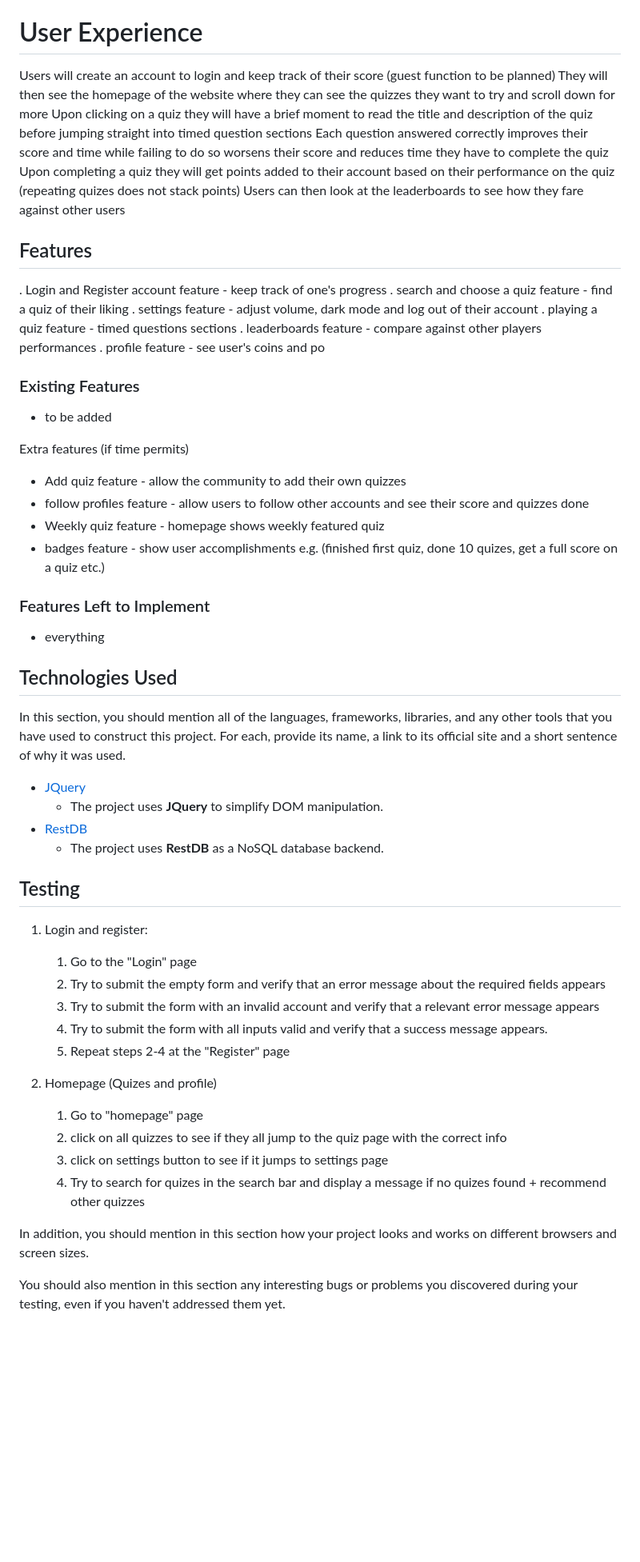
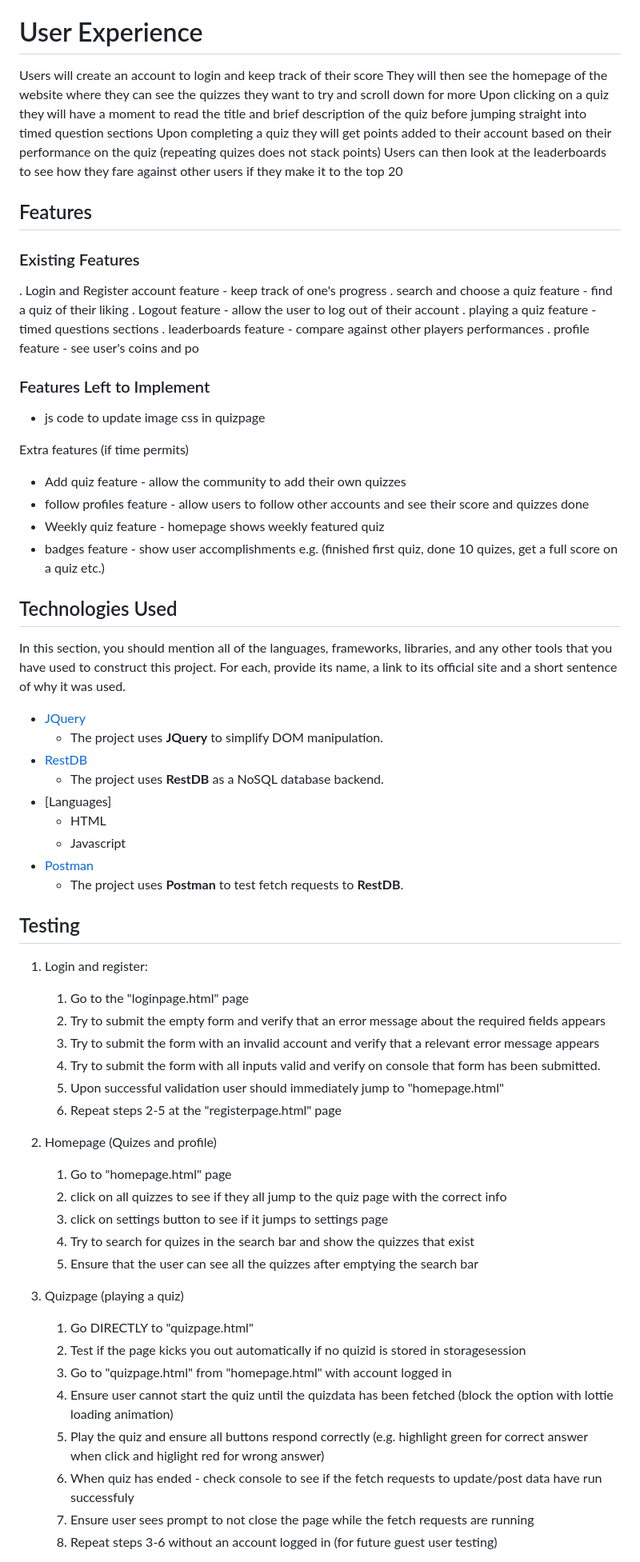
Before and after one commit to WizardingTurtle/FEDAssignment2, a Markdown page: README.md, the part around one of its changes. Shown at 80% size. GitHub-like rendering; blank space fills up the shorter version.

Commit message:
Updated ReadMe info

```diff
--- a/README.md
+++ b/README.md
@@ -14,25 +14,26 @@ Currently we plan on a fast paced quiz experience to keep the users on their toe
 
 # User Experience
 
-Users will create an account to login and keep track of their score (guest function to be planned)
+Users will create an account to login and keep track of their score
 They will then see the homepage of the website where they can see the quizzes they want to try and scroll down for more
-Upon clicking on a quiz they will have a brief moment to read the title and description of the quiz before jumping straight into timed question sections
-Each question answered correctly improves their score and time while failing to do so worsens their score and reduces time they have to complete the quiz
+Upon clicking on a quiz they will have a moment to read the title and brief description of the quiz before jumping straight into timed question sections
 Upon completing a quiz they will get points added to their account based on their performance on the quiz (repeating quizes does not stack points)
-Users can then look at the leaderboards to see how they fare against other users
+Users can then look at the leaderboards to see how they fare against other users if they make it to the top 20
 
 ## Features
 
+### Existing Features
+
 . Login and Register account feature - keep track of one's progress
 . search and choose a quiz feature - find a quiz of their liking
-. settings feature - adjust volume, dark mode and log out of their account
+. Logout feature - allow the user to log out of their account
 . playing a quiz feature - timed questions sections
 . leaderboards feature - compare against other players performances
 . profile feature - see user's coins and po
 
-### Existing Features
+### Features Left to Implement
 
-- to be added
+- js code to update image css in quizpage
 
 Extra features (if time permits)
 
@@ -40,10 +41,6 @@ Extra features (if time permits)
 - follow profiles feature - allow users to follow other accounts and see their score and quizzes done
 - Weekly quiz feature - homepage shows weekly featured quiz
 - badges feature - show user accomplishments e.g. (finished first quiz, done 10 quizes, get a full score on a quiz etc.)
-
-### Features Left to Implement
-
-- everything
 
 ## Technologies Used
 
@@ -53,25 +50,39 @@ In this section, you should mention all of the languages, frameworks, libraries,
   - The project uses **JQuery** to simplify DOM manipulation.
 - [RestDB](https://restdb.io/)
   - The project uses **RestDB** as a NoSQL database backend.
+- [Languages]
+  - HTML
+  - Javascript
+- [Postman](https://www.postman.com/)
+  - The project uses **Postman** to test fetch requests to **RestDB**.
 
 ## Testing
 
 1. Login and register:
 
-   1. Go to the "Login" page
+   1. Go to the "loginpage.html" page
    2. Try to submit the empty form and verify that an error message about the required fields appears
    3. Try to submit the form with an invalid account and verify that a relevant error message appears
-   4. Try to submit the form with all inputs valid and verify that a success message appears.
-   5. Repeat steps 2-4 at the "Register" page
+   4. Try to submit the form with all inputs valid and verify on console that form has been submitted.
+   5. Upon successful validation user should immediately jump to "homepage.html"
+   6. Repeat steps 2-5 at the "registerpage.html" page
 
 2. Homepage (Quizes and profile)
 
-   1. Go to "homepage" page
+   1. Go to "homepage.html" page
    2. click on all quizzes to see if they all jump to the quiz page with the correct info
    3. click on settings button to see if it jumps to settings page
-   4. Try to search for quizes in the search bar and display a message if no quizes found + recommend other quizzes
+   4. Try to search for quizes in the search bar and show the quizzes that exist
+   5. Ensure that the user can see all the quizzes after emptying the search bar
 
-In addition, you should mention in this section how your project looks and works on different browsers and screen sizes.
+3. Quizpage (playing a quiz)
 
-You should also mention in this section any interesting bugs or problems you discovered during your testing, even if you haven't addressed them yet.
+   1. Go DIRECTLY to "quizpage.html"
+   2. Test if the page kicks you out automatically if no quizid is stored in storagesession
+   3. Go to "quizpage.html" from "homepage.html" with account logged in
+   4. Ensure user cannot start the quiz until the quizdata has been fetched (block the option with lottie loading animation)
+   4. Play the quiz and ensure all buttons respond correctly (e.g. highlight green for correct answer when click and higlight red for wrong answer)
+   5. When quiz has ended - check console to see if the fetch requests to update/post data have run successfuly
+   6. Ensure user sees prompt to not close the page while the fetch requests are running
+   7. Repeat steps 3-6 without an account logged in (for future guest user testing)
 
```
Also changed, not shown: other parts of README.md (+41 -10 lines).
